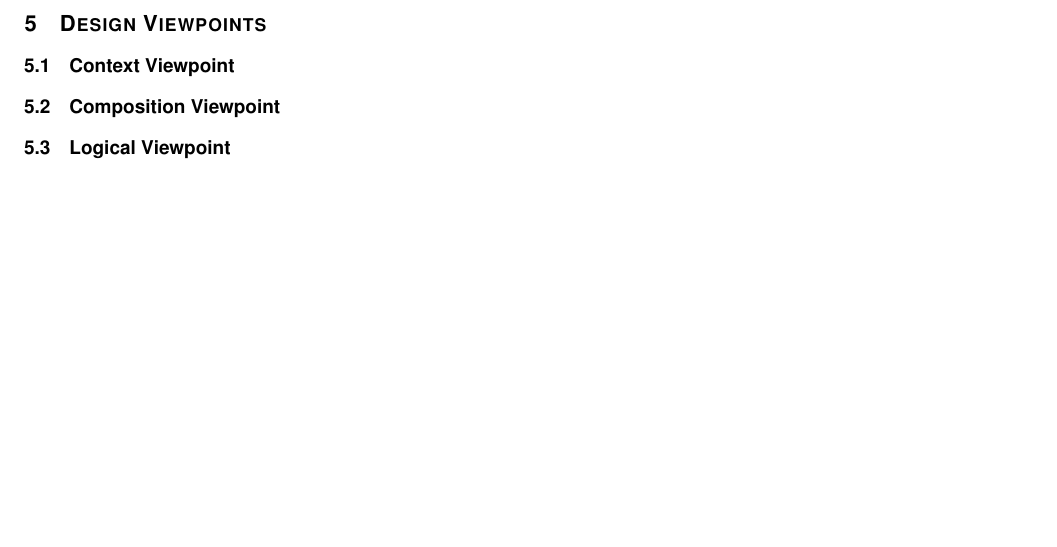
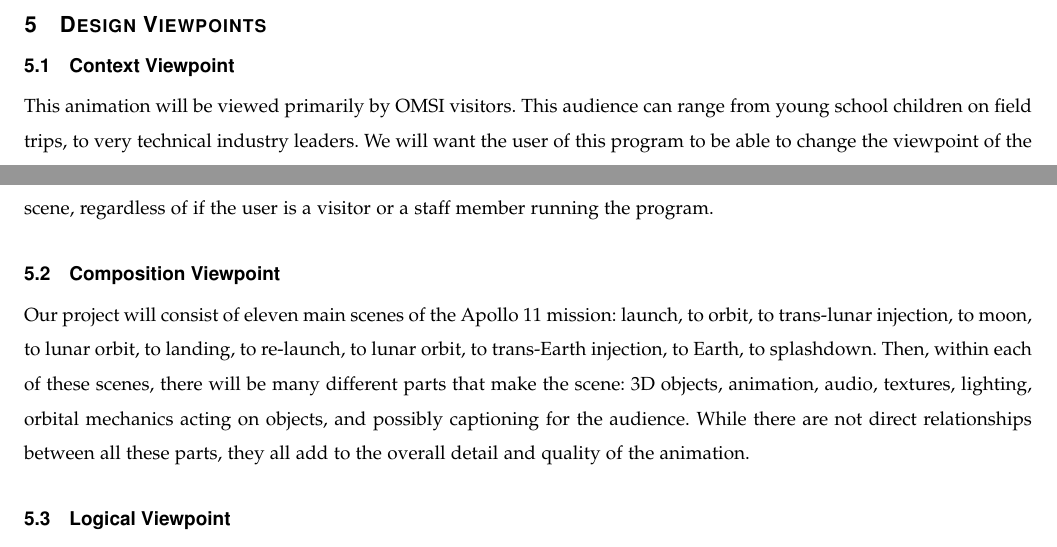
Before and after one commit to sandys5/Project-49, a LaTeX paper (Design Doc/group49_design_document.tex): part of page 4 of 4 before the commit and two parts of pages 3 and 4 of 4 after it, the two joined at a grey line, cut so that both start at the same text, the shorter picture padded with empty space. Compiled offline with pdfLaTeX.

Commit message:
Update group49_design_document.tex
Unsure why the previous commit removed this. Re-added the context and composition viewpoints

```diff
--- a/Design Doc/group49_design_document.tex
+++ b/Design Doc/group49_design_document.tex
@@ -120,8 +120,12 @@
     %This will be an OMSI presentation, viewers would be visitors, etc.
     %careful about overlap with Interface viewpoint
 
+    This animation will be viewed primarily by OMSI visitors. This audience can range from young school children on field trips, to very technical industry leaders. We will want the user of this program to be able to change the viewpoint of the scene, regardless of if the user is a visitor or a staff member running the program.
+
     \subsection{Composition Viewpoint}
     %How the project is split into different parts (Audio, modeling, textures, objects, etc.)
+
+    Our project will consist of eleven main scenes of the Apollo 11 mission: launch, to orbit, to trans-lunar injection, to moon, to lunar orbit, to landing, to re-launch, to lunar orbit, to trans-Earth injection, to Earth, to splashdown. Then, within each of these scenes, there will be many different parts that make the scene: 3D objects, animation, audio, textures, lighting, orbital mechanics acting on objects, and possibly captioning for the audience. While there are not direct relationships between all these parts, they all add to the overall detail and quality of the animation.
 
     \subsection{Logical Viewpoint}
     %Classes we use, big libraries, etc.
```
